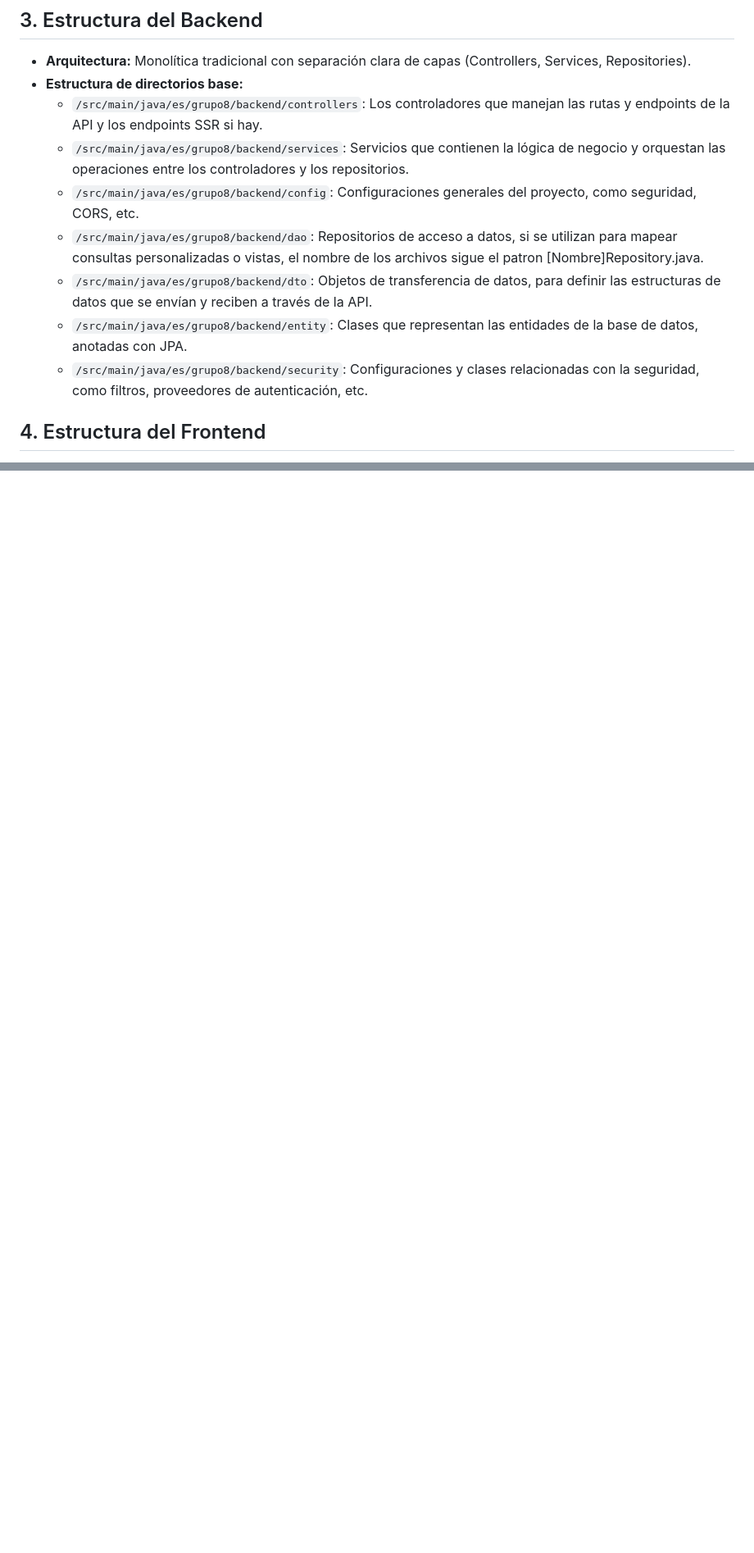
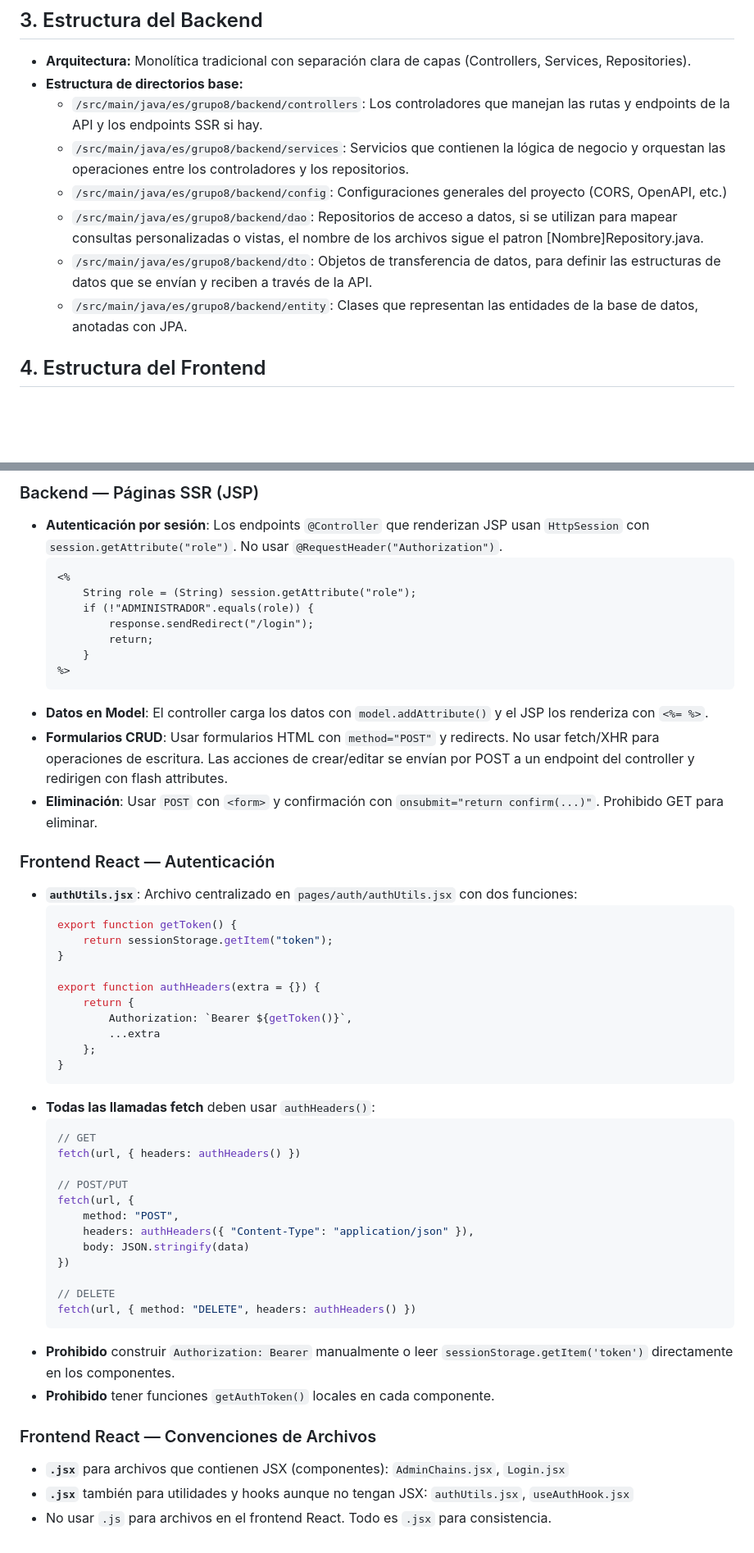
Before and after one commit to alraro/Proyecto-Web-Cliente-Servidor, a Markdown page: AGENTS.md, 2 parts joined by grey strips. Shown at 82% size. GitHub-like rendering; blank space fills up the shorter version.

````diff
--- a/AGENTS.md
+++ b/AGENTS.md
@@ -18,11 +18,10 @@
 - **Estructura de directorios base:**
   - `/src/main/java/es/grupo8/backend/controllers`: Los controladores que manejan las rutas y endpoints de la API y los endpoints SSR si hay.
   - `/src/main/java/es/grupo8/backend/services`: Servicios que contienen la lógica de negocio y orquestan las operaciones entre los controladores y los repositorios.
-  - `/src/main/java/es/grupo8/backend/config`: Configuraciones generales del proyecto, como seguridad, CORS, etc.
+  - `/src/main/java/es/grupo8/backend/config`: Configuraciones generales del proyecto (CORS, OpenAPI, etc.)
   - `/src/main/java/es/grupo8/backend/dao`: Repositorios de acceso a datos, si se utilizan para mapear consultas personalizadas o vistas, el nombre de los archivos sigue el patron [Nombre]Repository.java.
   - `/src/main/java/es/grupo8/backend/dto`: Objetos de transferencia de datos, para definir las estructuras de datos que se envían y reciben a través de la API.
   - `/src/main/java/es/grupo8/backend/entity`: Clases que representan las entidades de la base de datos, anotadas con JPA.
-  - `/src/main/java/es/grupo8/backend/security`: Configuraciones y clases relacionadas con la seguridad, como filtros, proveedores de autenticación, etc.
 
 ## 4. Estructura del Frontend
 - **Arquitectura:** HTML/CSS/JS tradicional con una posible transición a React en las etapas finales del proyecto para mejorar la modularidad y la experiencia de desarrollo.
@@ -103,0 +184,51 @@
+### Backend — Páginas SSR (JSP)
+- **Autenticación por sesión**: Los endpoints `@Controller` que renderizan JSP usan `HttpSession` con `session.getAttribute("role")`. No usar `@RequestHeader("Authorization")`.
+  ```jsp
+  <%
+      String role = (String) session.getAttribute("role");
+      if (!"ADMINISTRADOR".equals(role)) {
+          response.sendRedirect("/login");
+          return;
+      }
+  %>
+  ```
+- **Datos en Model**: El controller carga los datos con `model.addAttribute()` y el JSP los renderiza con `<%= %>`.
+- **Formularios CRUD**: Usar formularios HTML con `method="POST"` y redirects. No usar fetch/XHR para operaciones de escritura. Las acciones de crear/editar se envían por POST a un endpoint del controller y redirigen con flash attributes.
+- **Eliminación**: Usar `POST` con `<form>` y confirmación con `onsubmit="return confirm(...)"`. Prohibido GET para eliminar.
+
+### Frontend React — Autenticación
+- **`authUtils.jsx`**: Archivo centralizado en `pages/auth/authUtils.jsx` con dos funciones:
+  ```jsx
+  export function getToken() {
+      return sessionStorage.getItem("token");
+  }
+
+  export function authHeaders(extra = {}) {
+      return {
+          Authorization: `Bearer ${getToken()}`,
+          ...extra
+      };
+  }
+  ```
+- **Todas las llamadas fetch** deben usar `authHeaders()`:
+  ```jsx
+  // GET
+  fetch(url, { headers: authHeaders() })
+
+  // POST/PUT
+  fetch(url, {
+      method: "POST",
+      headers: authHeaders({ "Content-Type": "application/json" }),
+      body: JSON.stringify(data)
+  })
+
+  // DELETE
+  fetch(url, { method: "DELETE", headers: authHeaders() })
+  ```
+- **Prohibido** construir `Authorization: Bearer` manualmente o leer `sessionStorage.getItem('token')` directamente en los componentes.
+- **Prohibido** tener funciones `getAuthToken()` locales en cada componente.
+
+### Frontend React — Convenciones de Archivos
+- **`.jsx`** para archivos que contienen JSX (componentes): `AdminChains.jsx`, `Login.jsx`
+- **`.jsx`** también para utilidades y hooks aunque no tengan JSX: `authUtils.jsx`, `useAuthHook.jsx`
+- No usar `.js` para archivos en el frontend React. Todo es `.jsx` para consistencia.
````
Also changed, not shown: other parts of AGENTS.md (+109 -28 lines).
